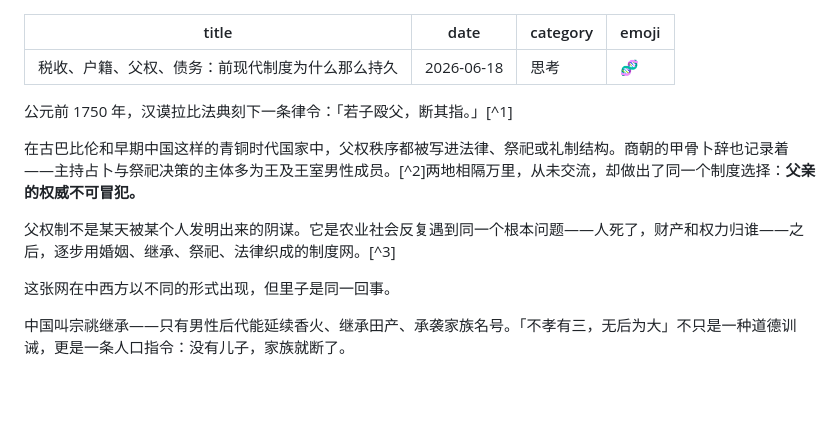
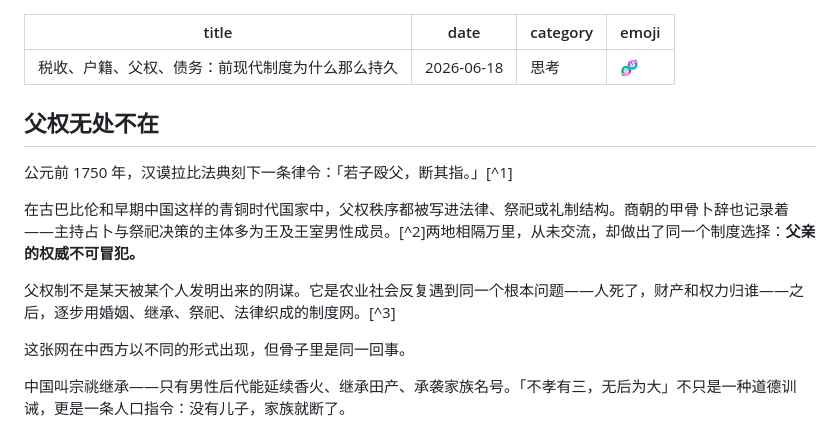
Before and after one commit to picasso250/my-blog, a Markdown page: posts/why-bad-institutions-persist.part1.md, the part around the change. Drawn GitHub-style; blank space fills up the shorter version.

Commit message:
part1: 加章节标题「父权无处不在」、里子→骨子里

```diff
--- a/posts/why-bad-institutions-persist.part1.md
+++ b/posts/why-bad-institutions-persist.part1.md
@@ -5,13 +5,15 @@ category: 思考
 emoji: 🧬
 ---
 
+## 父权无处不在
+
 公元前 1750 年，汉谟拉比法典刻下一条律令：「若子殴父，断其指。」[^1]
 
 在古巴比伦和早期中国这样的青铜时代国家中，父权秩序都被写进法律、祭祀或礼制结构。商朝的甲骨卜辞也记录着——主持占卜与祭祀决策的主体多为王及王室男性成员。[^2]两地相隔万里，从未交流，却做出了同一个制度选择：**父亲的权威不可冒犯。**
 
 父权制不是某天被某个人发明出来的阴谋。它是农业社会反复遇到同一个根本问题——人死了，财产和权力归谁——之后，逐步用婚姻、继承、祭祀、法律织成的制度网。[^3]
 
-这张网在中西方以不同的形式出现，但里子是同一回事。
+这张网在中西方以不同的形式出现，但骨子里是同一回事。
 
 中国叫宗祧继承——只有男性后代能延续香火、继承田产、承袭家族名号。「不孝有三，无后为大」不只是一种道德训诫，更是一条人口指令：没有儿子，家族就断了。
 
```
